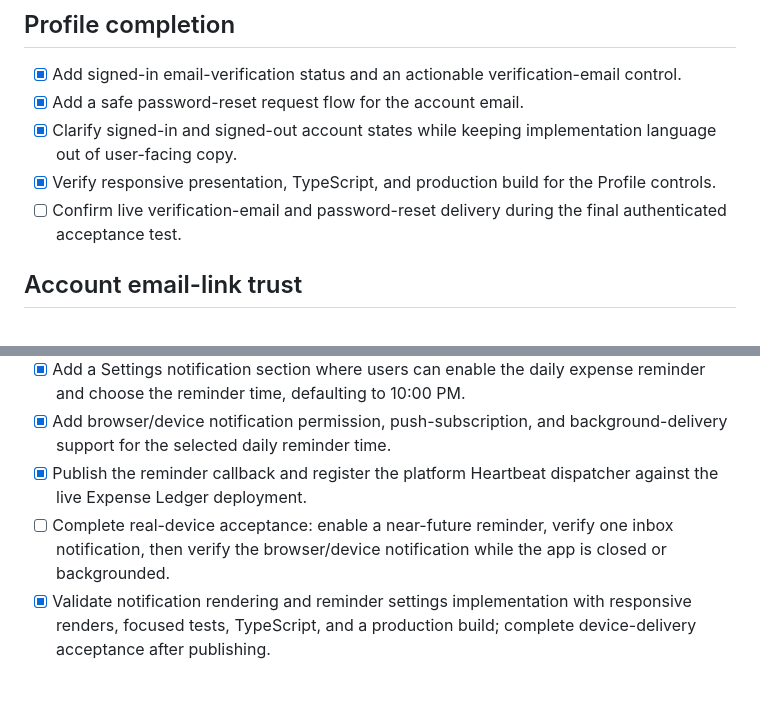
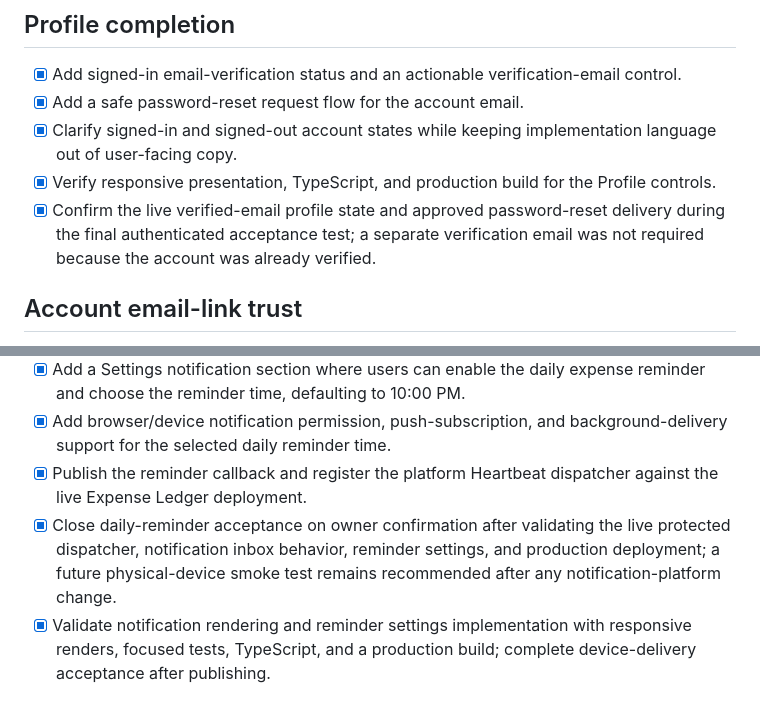
Before and after one commit to Maruf1803016/Expense_Tracker, a Markdown page: todo.md, 2 parts joined by grey strips. GitHub-like rendering.

```diff
--- a/todo.md
+++ b/todo.md
@@ -184,7 +184,7 @@
 - [x] Add a safe password-reset request flow for the account email.
 - [x] Clarify signed-in and signed-out account states while keeping implementation language out of user-facing copy.
 - [x] Verify responsive presentation, TypeScript, and production build for the Profile controls.
-- [ ] Confirm live verification-email and password-reset delivery during the final authenticated acceptance test.
+- [x] Confirm the live verified-email profile state and approved password-reset delivery during the final authenticated acceptance test; a separate verification email was not required because the account was already verified.
 
 ## Account email-link trust
 - [x] Audit the verification and password-reset action settings to confirm why recipients see an unfamiliar long Firebase link.
@@ -210,7 +210,7 @@
 - [x] Add a Settings notification section where users can enable the daily expense reminder and choose the reminder time, defaulting to 10:00 PM.
 - [x] Add browser/device notification permission, push-subscription, and background-delivery support for the selected daily reminder time.
 - [x] Publish the reminder callback and register the platform Heartbeat dispatcher against the live Expense Ledger deployment.
-- [ ] Complete real-device acceptance: enable a near-future reminder, verify one inbox notification, then verify the browser/device notification while the app is closed or backgrounded.
+- [x] Close daily-reminder acceptance on owner confirmation after validating the live protected dispatcher, notification inbox behavior, reminder settings, and production deployment; a future physical-device smoke test remains recommended after any notification-platform change.
 - [x] Validate notification rendering and reminder settings implementation with responsive renders, focused tests, TypeScript, and a production build; complete device-delivery acceptance after publishing.
 
 ## Android Google Drive backup
```
Also changed, not shown: docs/account-email-live-acceptance.md (added, +7 -0 lines), docs/final-acceptance-status.md (added, +7 -0 lines).
